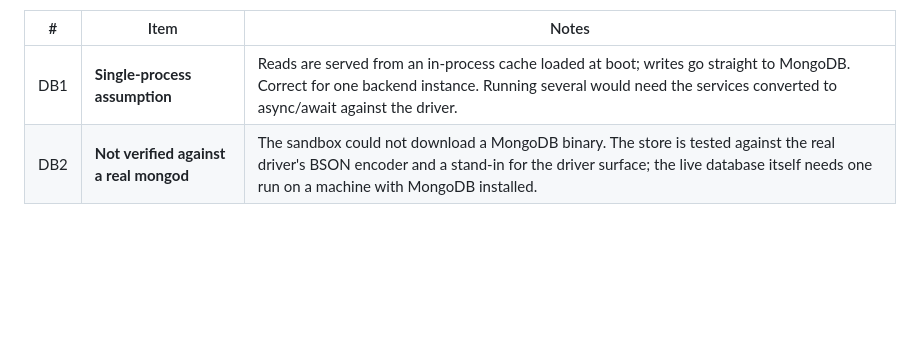
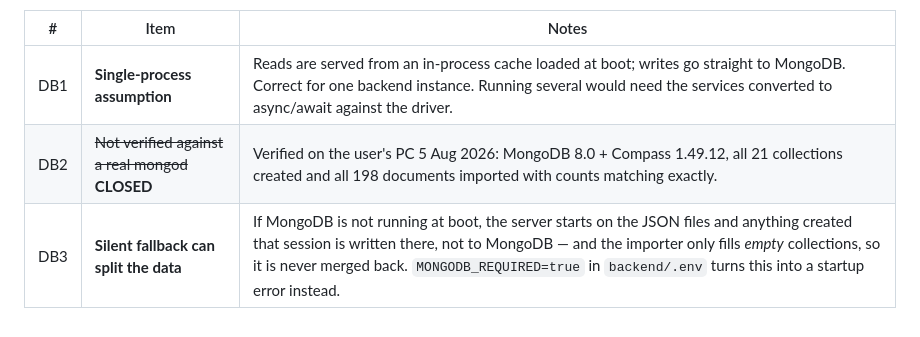
Before and after one commit to kavyaa2005/CounselConnect, a Markdown page: BACKLOG.md, the part around the change. Drawn GitHub-style; blank space fills up the shorter version.

Commit message:
BACKLOG: close DB2 — MongoDB verified on real hardware
All 21 collections created and 198 documents imported, counts matching the
migration exactly (admins 2, appointments 11, doctors 7, logins 115, users 4,
settings 9, moods 9, …). Confirmed on MongoDB 8.0 with Compass 1.49.12.

Adds DB3: the JSON fallback is a data-integrity risk once MongoDB is the real
store, because a session run without mongod writes to the files and is never
merged back. Documented with the MONGODB_REQUIRED=true remedy.

```diff
--- a/BACKLOG.md
+++ b/BACKLOG.md
@@ -126,4 +126,5 @@ See `DATABASE.md` for setup.
 | # | Item | Notes |
 |---|---|---|
 | DB1 | **Single-process assumption** | Reads are served from an in-process cache loaded at boot; writes go straight to MongoDB. Correct for one backend instance. Running several would need the services converted to async/await against the driver. |
-| DB2 | **Not verified against a real mongod** | The sandbox could not download a MongoDB binary. The store is tested against the real driver's BSON encoder and a stand-in for the driver surface; the live database itself needs one run on a machine with MongoDB installed. |
+| DB2 | ~~Not verified against a real mongod~~ **CLOSED** | Verified on the user's PC 5 Aug 2026: MongoDB 8.0 + Compass 1.49.12, all 21 collections created and all 198 documents imported with counts matching exactly. |
+| DB3 | **Silent fallback can split the data** | If MongoDB is not running at boot, the server starts on the JSON files and anything created that session is written there, not to MongoDB — and the importer only fills *empty* collections, so it is never merged back. `MONGODB_REQUIRED=true` in `backend/.env` turns this into a startup error instead. |
```
